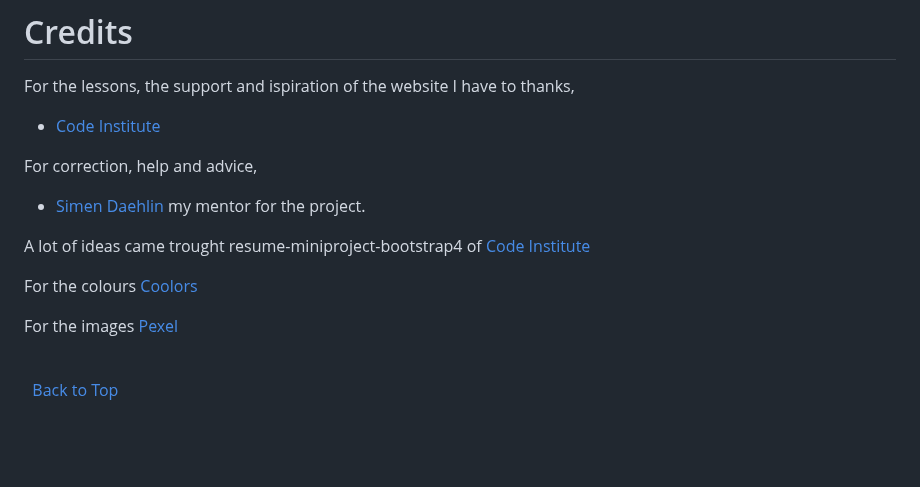
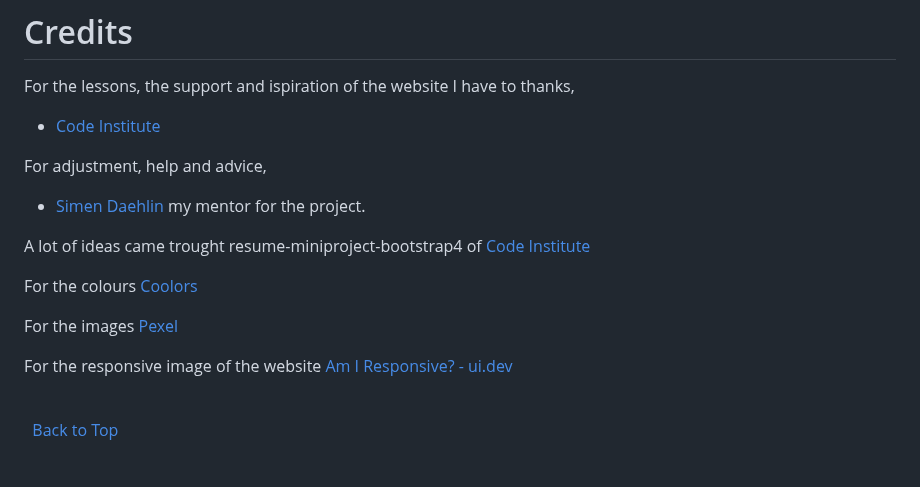
Before and after one commit to CapricornoG/Olivo, a Markdown page: README.md, the part around the change. Rendered like a GitHub page; blank space fills up the shorter version.

Commit message:
correction to credit section in README.md file

```diff
--- a/README.md
+++ b/README.md
@@ -391,7 +391,7 @@ For the lessons, the support and ispiration of the website I have to thanks,
 
 * [Code Institute](<https://codeinstitute.net/full-stack-software-development-diploma/?utm_term=code%20institute&utm_campaign=CI+-+UK+-+Search+-+Brand&utm_source=adwords&utm_medium=ppc&hsa_acc=8983321581&hsa_cam=1578649861&hsa_grp=62188641240&hsa_ad=635720257674&hsa_src=g&hsa_tgt=kwd-319867646331&hsa_kw=code%20institute&hsa_mt=e&hsa_net=adwords&hsa_ver=3&gad_source=1&gclid=Cj0KCQiA2eKtBhDcARIsAEGTG41JrbhjWx9ubvxp5AhBL9ygCNkZjvc-HuC8gEckzkhyMbkLS9SXCloaAh4QEALw_wcB>)
 
-For correction, help and advice,
+For adjustment, help and advice,
 
 * [Simen Daehlin](https://github.com/Eventyret "Simen Daehlin") my mentor for the project.
 
@@ -399,7 +399,9 @@ A lot of ideas came trought resume-miniproject-bootstrap4 of [Code Institute](<h
 
 For the colours [Coolors](<https://coolors.co/>)
 
-For the images [Pexel]([<https://coolors.co/>](https://www.pexels.com/))
+For the images [Pexel](https://www.pexels.com/)
+
+For the responsive image of the website [Am I Responsive? - ui.dev](https://ui.dev/amiresponsive)
 
 
 
```
